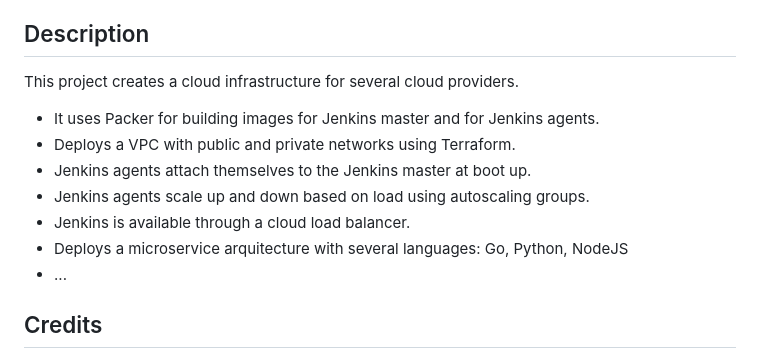
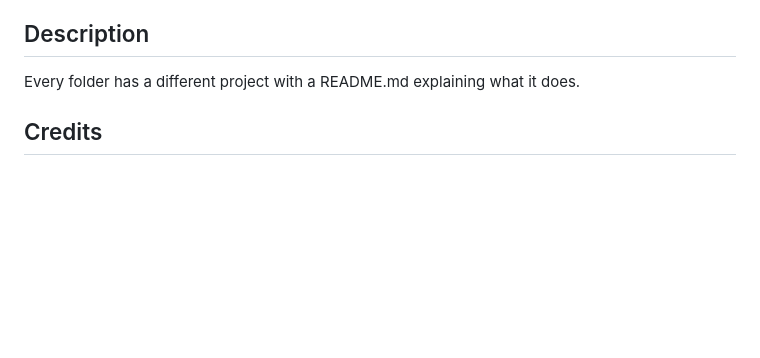
Before and after one commit to adriannavarrobetrian/ikigai, a Markdown page: README.md, the part around the change. Rendered like a GitHub page; blank space fills up the shorter version.

```diff
--- a/README.md
+++ b/README.md
@@ -42,16 +42,7 @@ This repo and all the others referenced here try to encompass that philosophy an
 
 ## Description
 
-This project creates a cloud infrastructure for several cloud providers.
-
-- It uses Packer for building images for Jenkins master and for Jenkins agents.
-- Deploys a VPC with public and private networks using Terraform.
-- Jenkins agents attach themselves to the Jenkins master at boot up.
-- Jenkins agents scale up and down based on load using autoscaling groups.
-- Jenkins is available through a cloud load balancer.
-- Deploys a microservice arquitecture with several languages: Go, Python, NodeJS
-- ...
-
+Every folder has a different project with a README.md explaining what it does.
 
 ## Credits
 
```
